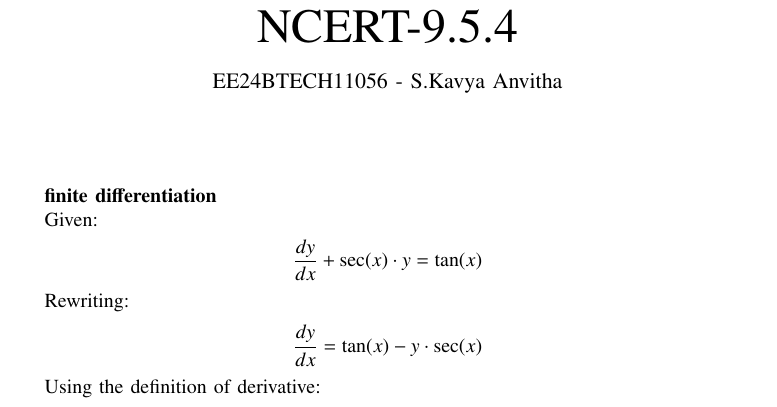
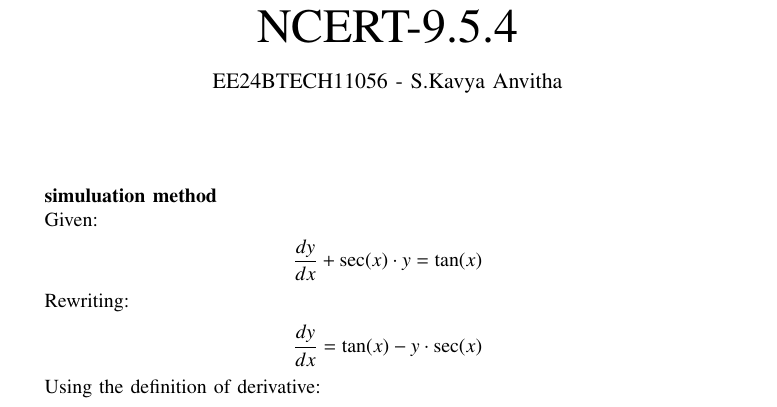
Before and after one commit to ee24btech11056/EE1030, a LaTeX paper (sem2/main.tex): part of page 1 of 3, cut so that both start at the same text. Compiled offline with pdfLaTeX.

Commit message:
main.tex

```diff
--- a/sem2/main.tex
+++ b/sem2/main.tex
@@ -52,7 +52,7 @@
 
 \renewcommand{\thefigure}{\theenumi}
 \renewcommand{\thetable}{\theenumi}
-\textbf{finite differentiation}
+\textbf{simuluation method}
 
 \text{Given:}
 \begin{align*}
```
Also changed, not shown: sem2/main.pdf, sem2/main.tex (2 more changed lines), 1 other file.
